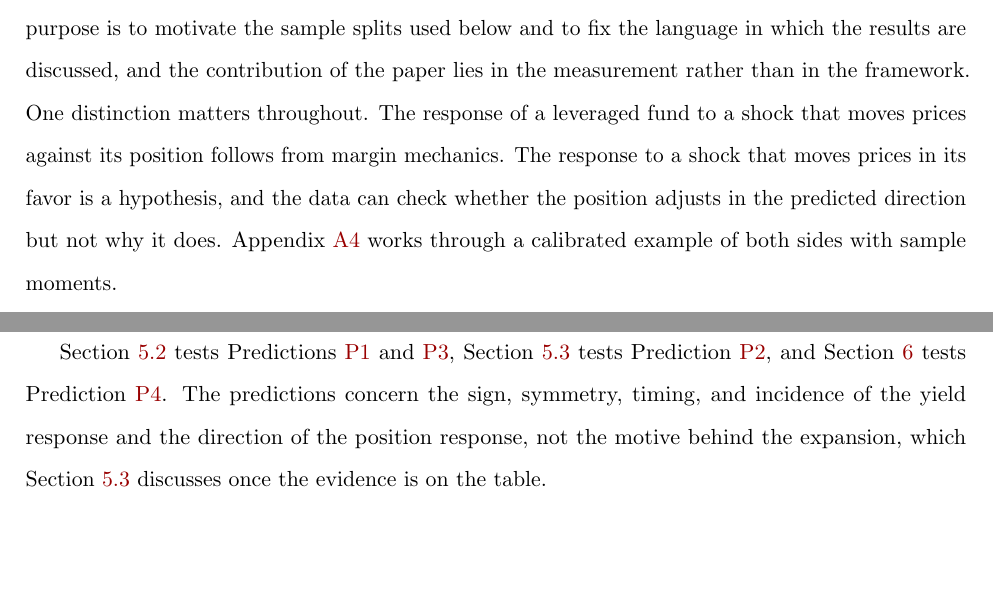
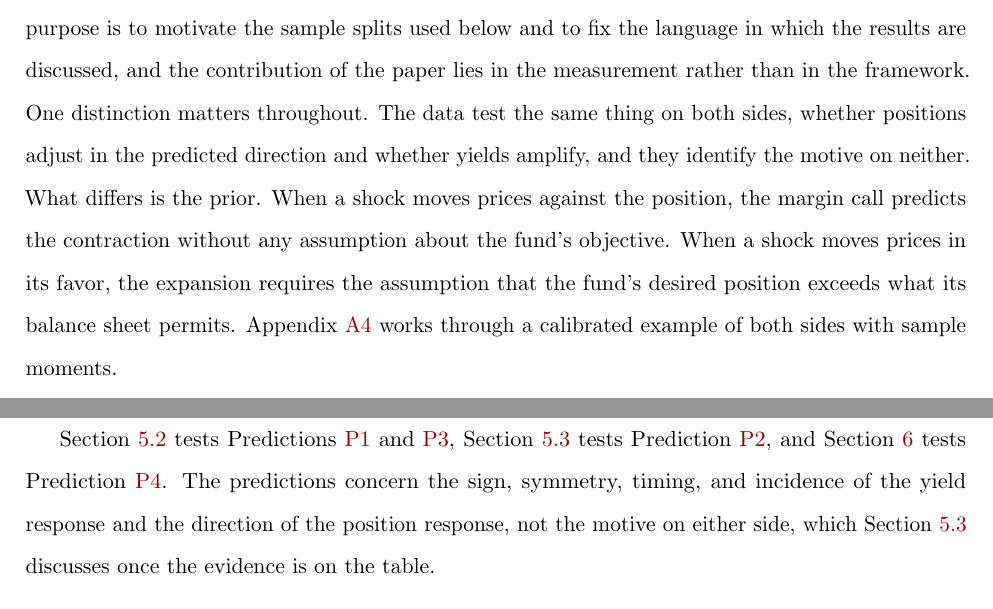
Before and after one commit to FelixHrms/JMP_current, a LaTeX paper (main_JMP.tex): two parts of pages 11 and 13 of 73, joined at a grey line, cut so that both start at the same text, the shorter picture padded with empty space. Compiled offline with pdfLaTeX.

Commit message:
State that the data identify the motive on neither side of the shock
The framework's opening now says the evidence is the same on both
sides, position direction and yield amplification, and that only the
prior differs. The closing sentence no longer reserves the caveat for
the relaxing side.

Co-Authored-By: Claude Fable 5.1 <noreply@anthropic.com>
Claude-Session: https://claude.ai/code/session_01EiRWu9UhaXVyni2b6ZCGry

```diff
--- a/main_JMP.tex
+++ b/main_JMP.tex
@@ -376,7 +376,7 @@ Panel C provides evidence for the leveraged nature of hedge fund activity. Hairc
 \section{A Framework for Leveraged Positioning and Yield Amplification}
 \label{sec:mechanism}
 
-This section lays out the interpretation that organizes the empirical analysis. It is not a model. Its purpose is to motivate the sample splits used below and to fix the language in which the results are discussed, and the contribution of the paper lies in the measurement rather than in the framework. One distinction matters throughout. The response of a leveraged fund to a shock that moves prices against its position follows from margin mechanics. The response to a shock that moves prices in its favor is a hypothesis, and the data can check whether the position adjusts in the predicted direction but not why it does. Appendix \ref{subsec:calibration} works through a calibrated example of both sides with sample moments.
+This section lays out the interpretation that organizes the empirical analysis. It is not a model. Its purpose is to motivate the sample splits used below and to fix the language in which the results are discussed, and the contribution of the paper lies in the measurement rather than in the framework. One distinction matters throughout. The data test the same thing on both sides, whether positions adjust in the predicted direction and whether yields amplify, and they identify the motive on neither. What differs is the prior. When a shock moves prices against the position, the margin call predicts the contraction without any assumption about the fund's objective. When a shock moves prices in its favor, the expansion requires the assumption that the fund's desired position exceeds what its balance sheet permits. Appendix \ref{subsec:calibration} works through a calibrated example of both sides with sample moments.
 
 Consider a hedge fund financing a long bond position via the repo market. To hold this position, the fund must post capital equal to the margin requirement $m_i$. Since the repo loan principal is fixed, any exogenous price shock $\Delta P_{i,t}$ is absorbed entirely by the capital buffer. The rate of capital erosion depends on the leverage ratio $1/m_i$.
 
@@ -404,7 +404,7 @@ The framework yields four predictions that structure the remainder of the paper.
 \item \label{pred:hedged} The differential is confined to books with net exposure to the shock and is absent for duration-hedged books.
 \end{enumerate}
 
-Section \ref{subsec:amplification} tests Predictions \ref{pred:amplification} and \ref{pred:reversion}, Section \ref{subsec:asymmetries} tests Prediction \ref{pred:symmetry}, and Section \ref{sec:directionality} tests Prediction \ref{pred:hedged}. The predictions concern the sign, symmetry, timing, and incidence of the yield response and the direction of the position response, not the motive behind the expansion, which Section \ref{subsec:asymmetries} discusses once the evidence is on the table.
+Section \ref{subsec:amplification} tests Predictions \ref{pred:amplification} and \ref{pred:reversion}, Section \ref{subsec:asymmetries} tests Prediction \ref{pred:symmetry}, and Section \ref{sec:directionality} tests Prediction \ref{pred:hedged}. The predictions concern the sign, symmetry, timing, and incidence of the yield response and the direction of the position response, not the motive on either side, which Section \ref{subsec:asymmetries} discusses once the evidence is on the table.
 
 \section{Empirical Strategy}
 \label{sec:empirical_strategy}
```
